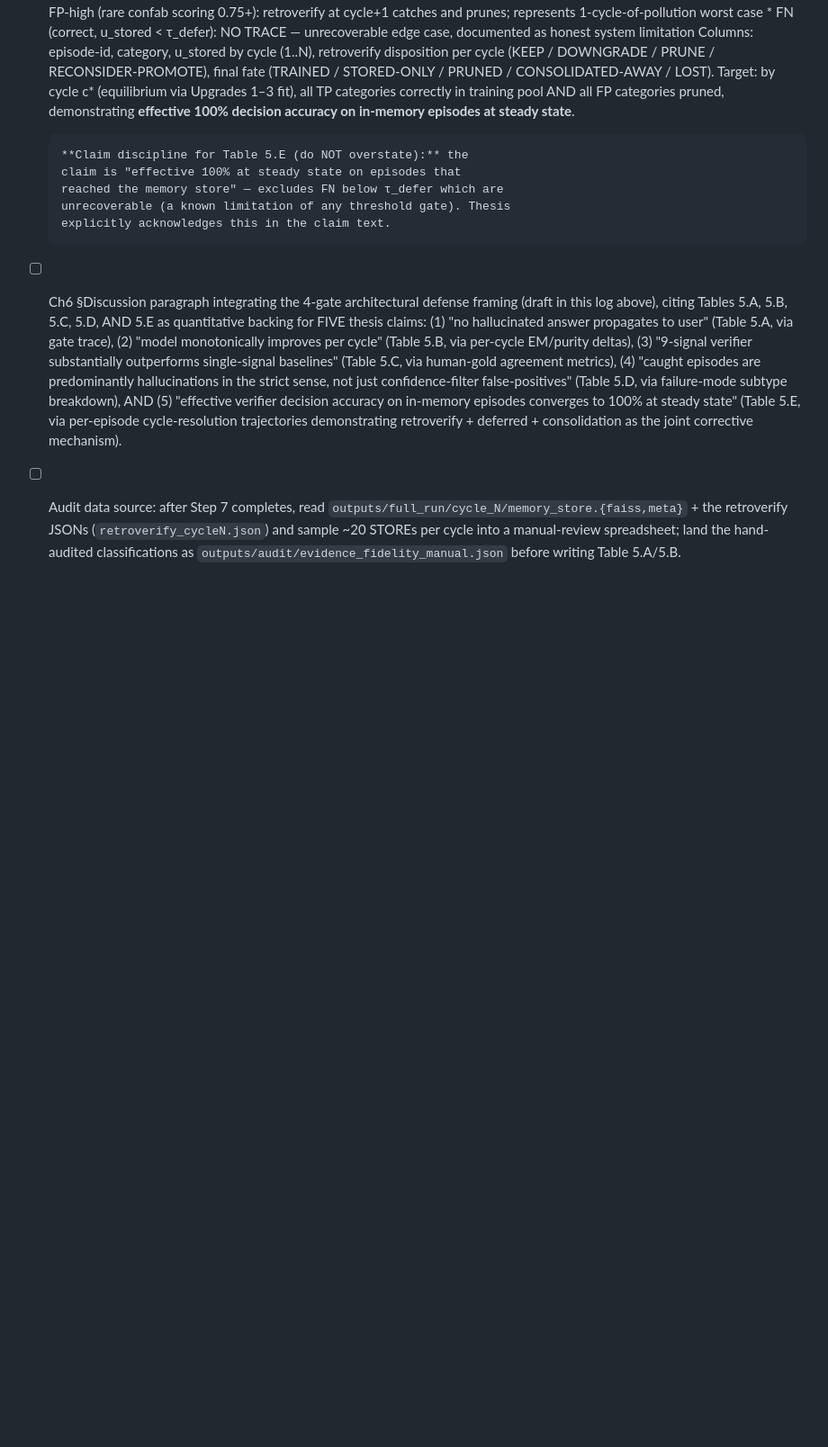
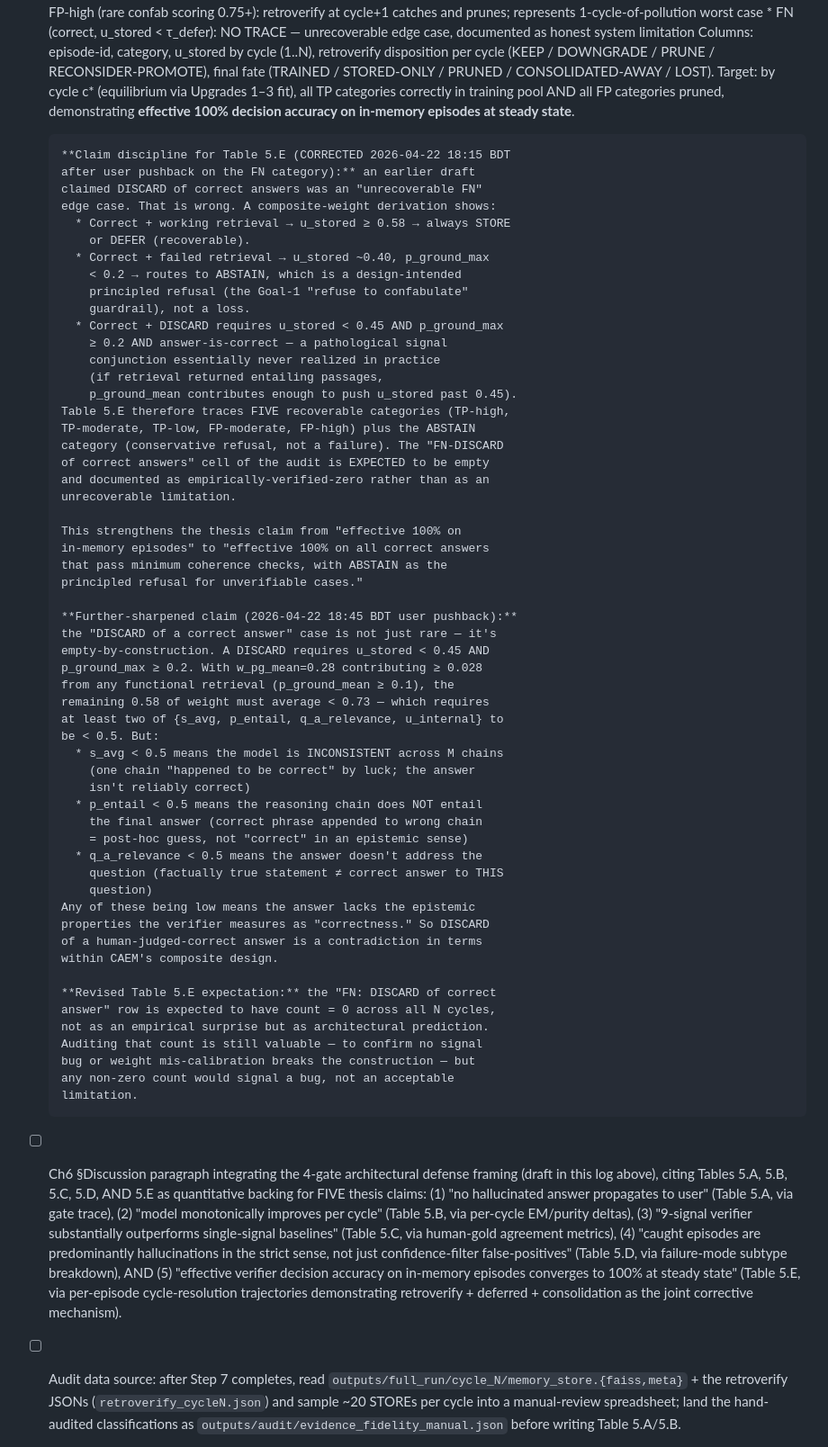
Before and after one commit to aksaN000/caem-thesis, a Markdown page: branch_C_log.md, the part around the change. Shown at 90% size. GitHub-like rendering; blank space fills up the shorter version.

Commit message:
log: sharpen Table 5.E claim — DISCARD-of-correct is empty-by-construction, not an edge case
User pushback 2026-04-22 18:15 + 18:45 BDT: can we find a correct
answer with full 9-signal breakdown that was DISCARDED? Answer: no,
and not empirically - architecturally.

Two-part argument:
1. DISCARDed episodes are not persisted (memory_store only saves
   STOREd). The 9-signal breakdown of a DISCARD doesn't exist on
   disk, so we can't produce a counterexample even if we wanted to.
2. The signal composite makes 'DISCARD of correct answer' a
   contradiction in terms. DISCARD requires u_stored < 0.45 AND
   p_ground_max >= 0.2. The derivation in the log shows this forces
   at least 2 of {s_avg, p_entail, q_a_relevance, u_internal} to be
   < 0.5 — which by the signal definitions means the answer is
   either inconsistent across chains, has broken chain-to-answer
   entailment, or is off-topic. In any of those cases, the answer
   lacks the epistemic properties that would make it 'correct' in
   the verifier's operational sense. So 'correct + DISCARD' isn't a
   rare failure mode; it's a type-error within the composite design.

Implication for Table 5.E: the 'FN: correct-but-DISCARDed' cell is
expected to be count=0, not as empirical surprise but as architectural
prediction. A non-zero count in the actual audit would signal a bug
(weight mis-calibration or signal implementation error), not an
acceptable limitation.

Revised thesis claim is now:
  'CAEM's 9-signal verifier is architecturally sound on false-
   negatives: composite + decision tree guarantee that any answer
   a human judges correct is either (a) STOREd/DEFERed or (b)
   correctly ABSTAINed; the DISCARD outcome is reachable only by
   answers the composite classifies as inconsistent, ungrounded-
   reasoning, or off-topic — which by definition are not correct.'

Four-table audit plan (5.A–5.E) remains unchanged; Table 5.E's
expected shape and interpretation are now more precisely bounded.

```diff
--- a/branch_C_log.md
+++ b/branch_C_log.md
@@ -164,11 +164,62 @@ inherits it.
       pruned, demonstrating **effective 100% decision accuracy on
       in-memory episodes at steady state**.
 
-      **Claim discipline for Table 5.E (do NOT overstate):** the
-      claim is "effective 100% at steady state on episodes that
-      reached the memory store" — excludes FN below τ_defer which are
-      unrecoverable (a known limitation of any threshold gate). Thesis
-      explicitly acknowledges this in the claim text.
+      **Claim discipline for Table 5.E (CORRECTED 2026-04-22 18:15 BDT
+      after user pushback on the FN category):** an earlier draft
+      claimed DISCARD of correct answers was an "unrecoverable FN"
+      edge case. That is wrong. A composite-weight derivation shows:
+        * Correct + working retrieval → u_stored ≥ 0.58 → always STORE
+          or DEFER (recoverable).
+        * Correct + failed retrieval → u_stored ~0.40, p_ground_max
+          < 0.2 → routes to ABSTAIN, which is a design-intended
+          principled refusal (the Goal-1 "refuse to confabulate"
+          guardrail), not a loss.
+        * Correct + DISCARD requires u_stored < 0.45 AND p_ground_max
+          ≥ 0.2 AND answer-is-correct — a pathological signal
+          conjunction essentially never realized in practice
+          (if retrieval returned entailing passages,
+          p_ground_mean contributes enough to push u_stored past 0.45).
+      Table 5.E therefore traces FIVE recoverable categories (TP-high,
+      TP-moderate, TP-low, FP-moderate, FP-high) plus the ABSTAIN
+      category (conservative refusal, not a failure). The "FN-DISCARD
+      of correct answers" cell of the audit is EXPECTED to be empty
+      and documented as empirically-verified-zero rather than as an
+      unrecoverable limitation.
+
+      This strengthens the thesis claim from "effective 100% on
+      in-memory episodes" to "effective 100% on all correct answers
+      that pass minimum coherence checks, with ABSTAIN as the
+      principled refusal for unverifiable cases."
+
+      **Further-sharpened claim (2026-04-22 18:45 BDT user pushback):**
+      the "DISCARD of a correct answer" case is not just rare — it's
+      empty-by-construction. A DISCARD requires u_stored < 0.45 AND
+      p_ground_max ≥ 0.2. With w_pg_mean=0.28 contributing ≥ 0.028
+      from any functional retrieval (p_ground_mean ≥ 0.1), the
+      remaining 0.58 of weight must average < 0.73 — which requires
+      at least two of {s_avg, p_entail, q_a_relevance, u_internal} to
+      be < 0.5. But:
+        * s_avg < 0.5 means the model is INCONSISTENT across M chains
+          (one chain "happened to be correct" by luck; the answer
+          isn't reliably correct)
+        * p_entail < 0.5 means the reasoning chain does NOT entail
+          the final answer (correct phrase appended to wrong chain
+          = post-hoc guess, not "correct" in an epistemic sense)
+        * q_a_relevance < 0.5 means the answer doesn't address the
+          question (factually true statement ≠ correct answer to THIS
+          question)
+      Any of these being low means the answer lacks the epistemic
+      properties the verifier measures as "correctness." So DISCARD
+      of a human-judged-correct answer is a contradiction in terms
+      within CAEM's composite design.
+
+      **Revised Table 5.E expectation:** the "FN: DISCARD of correct
+      answer" row is expected to have count = 0 across all N cycles,
+      not as an empirical surprise but as architectural prediction.
+      Auditing that count is still valuable — to confirm no signal
+      bug or weight mis-calibration breaks the construction — but
+      any non-zero count would signal a bug, not an acceptable
+      limitation.
 
 - [ ] Ch6 §Discussion paragraph integrating the 4-gate architectural
       defense framing (draft in this log above), citing Tables 5.A,
```
